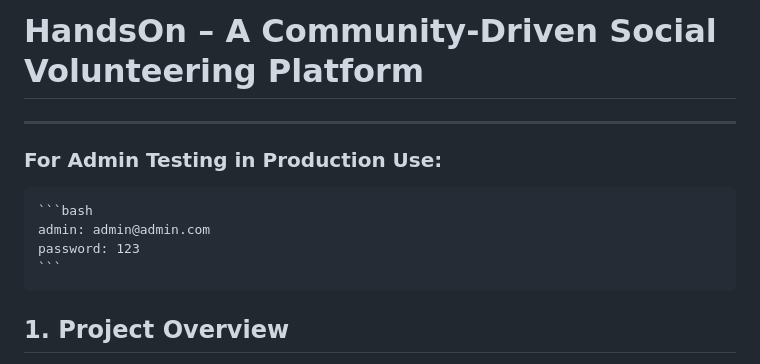
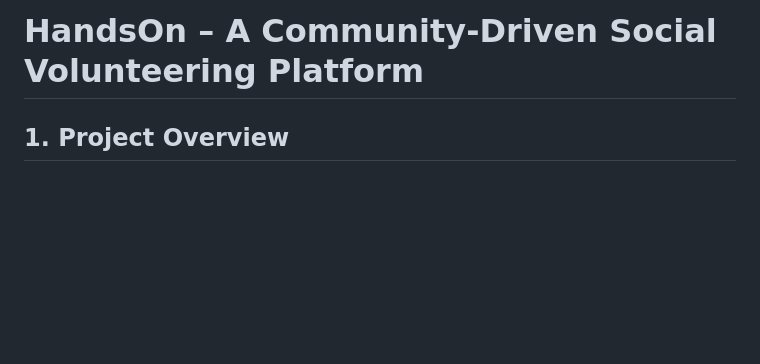
Before and after one commit to mohammadSelimReza/hands-on-volunteering-platform, a Markdown page: readme.md, the part around the change. Drawn GitHub-style; blank space fills up the shorter version.

Commit message:
docs: remove exposed admin credentials for production safety

````diff
--- a/readme.md
+++ b/readme.md
@@ -1,11 +1,4 @@
 # HandsOn – A Community-Driven Social Volunteering Platform
-
----
-### For Admin Testing in Production Use:
-    ```bash
-    admin: admin@admin.com
-    password: 123
-    ```
 
 ## 1. Project Overview
 
````
